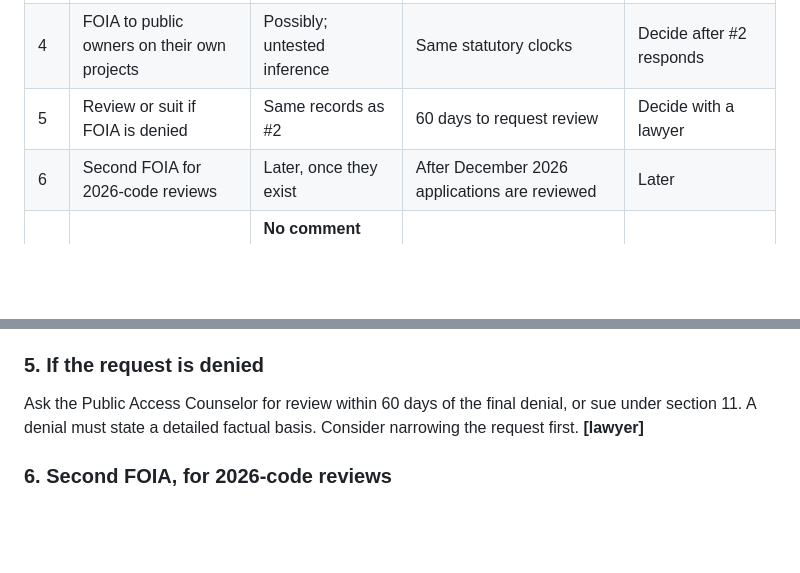
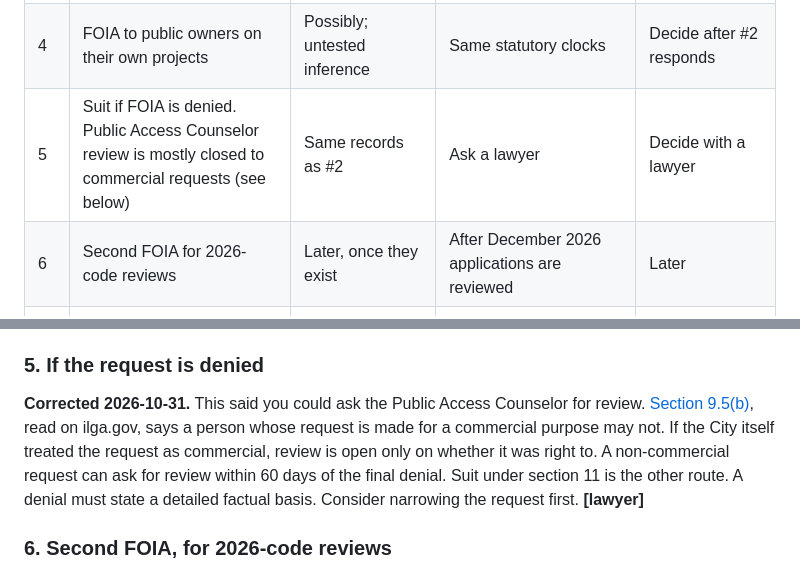
Before and after one commit to quindelin/corrections-agent, a Markdown page: docs/chicago-real-data-plan.md, 2 parts joined by grey strips. Rendered like a GitHub page; blank space fills up the shorter version.

Commit message:
Correct the Illinois appeal route for commercial records requests
Section 9.5(b), read on ilga.gov, bars a commercial requester from Public Access
Counselor review, except on whether the request was properly treated as commercial.
Both Chicago docs said otherwise.

Co-Authored-By: Claude Opus 5.5 <noreply@anthropic.com>

```diff
--- a/docs/chicago-real-data-plan.md
+++ b/docs/chicago-real-data-plan.md
@@ -23,7 +23,7 @@ Yield is my judgment from what each source contains, not a measurement. Times ar
 | 2 | FOIA to Department of Buildings, 15 permits | Should, if released and retained | 21 working days for a first response if treated as commercial; 5 + 5 business days if not | Send it |
 | 3 | Architects and expediters sharing letters | **Yes, they receive them** | Depends on them | Send requests; run alongside 2 |
 | 4 | FOIA to public owners on their own projects | Possibly; untested inference | Same statutory clocks | Decide after #2 responds |
-| 5 | Review or suit if FOIA is denied | Same records as #2 | 60 days to request review | Decide with a lawyer |
+| 5 | Suit if FOIA is denied. Public Access Counselor review is mostly closed to commercial requests (see below) | Same records as #2 | Ask a lawyer | Decide with a lawyer |
 | 6 | Second FOIA for 2026-code reviews | Later, once they exist | After December 2026 applications are reviewed | Later |
 | 7 | City data portal | **No comment text**, but useful labels | Available now | Nothing |
 | 8 | Zoning Board of Appeals packets | **No correction letters in my sample** | Available now | Nothing |
@@ -70,7 +70,7 @@ The draft is in [chicago-foia-request.md, Part 2](chicago-foia-request.md#part-2
 
 ### 5. If the request is denied
 
-Ask the Public Access Counselor for review within 60 days of the final denial, or sue under section 11. A denial must state a detailed factual basis. Consider narrowing the request first. **[lawyer]**
+**Corrected 2026-10-31.** This said you could ask the Public Access Counselor for review. [Section 9.5(b)](https://ilga.gov/Documents/legislation/ilcs/documents/000501400K9.5.htm), read on ilga.gov, says a person whose request is made for a commercial purpose may not. If the City itself treated the request as commercial, review is open only on whether it was right to. A non-commercial request can ask for review within 60 days of the final denial. Suit under section 11 is the other route. A denial must state a detailed factual basis. Consider narrowing the request first. **[lawyer]**
 
 ### 6. Second FOIA, for 2026-code reviews
 
```
Also changed, not shown: docs/chicago-foia-request.md (+1 -1 lines).
